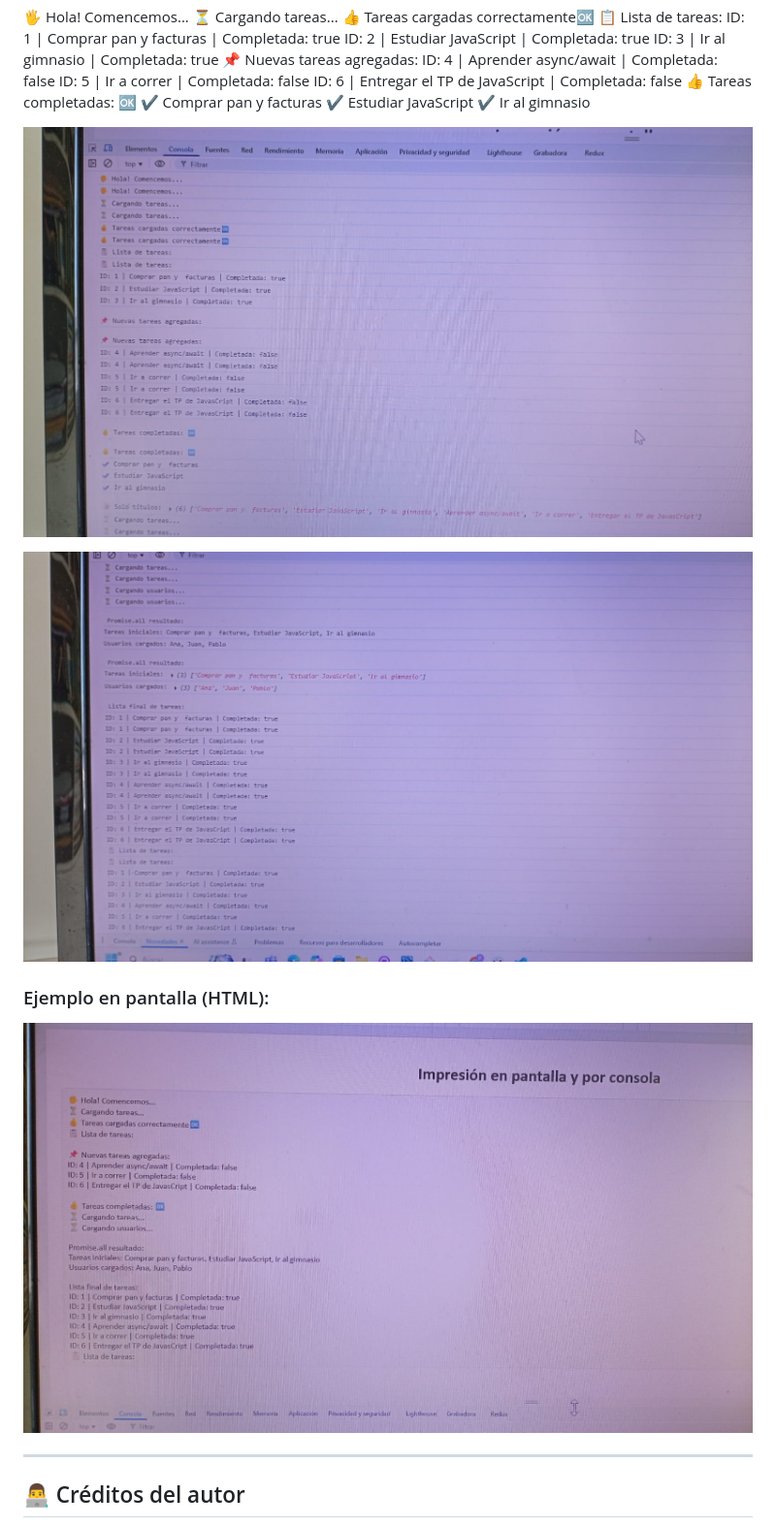
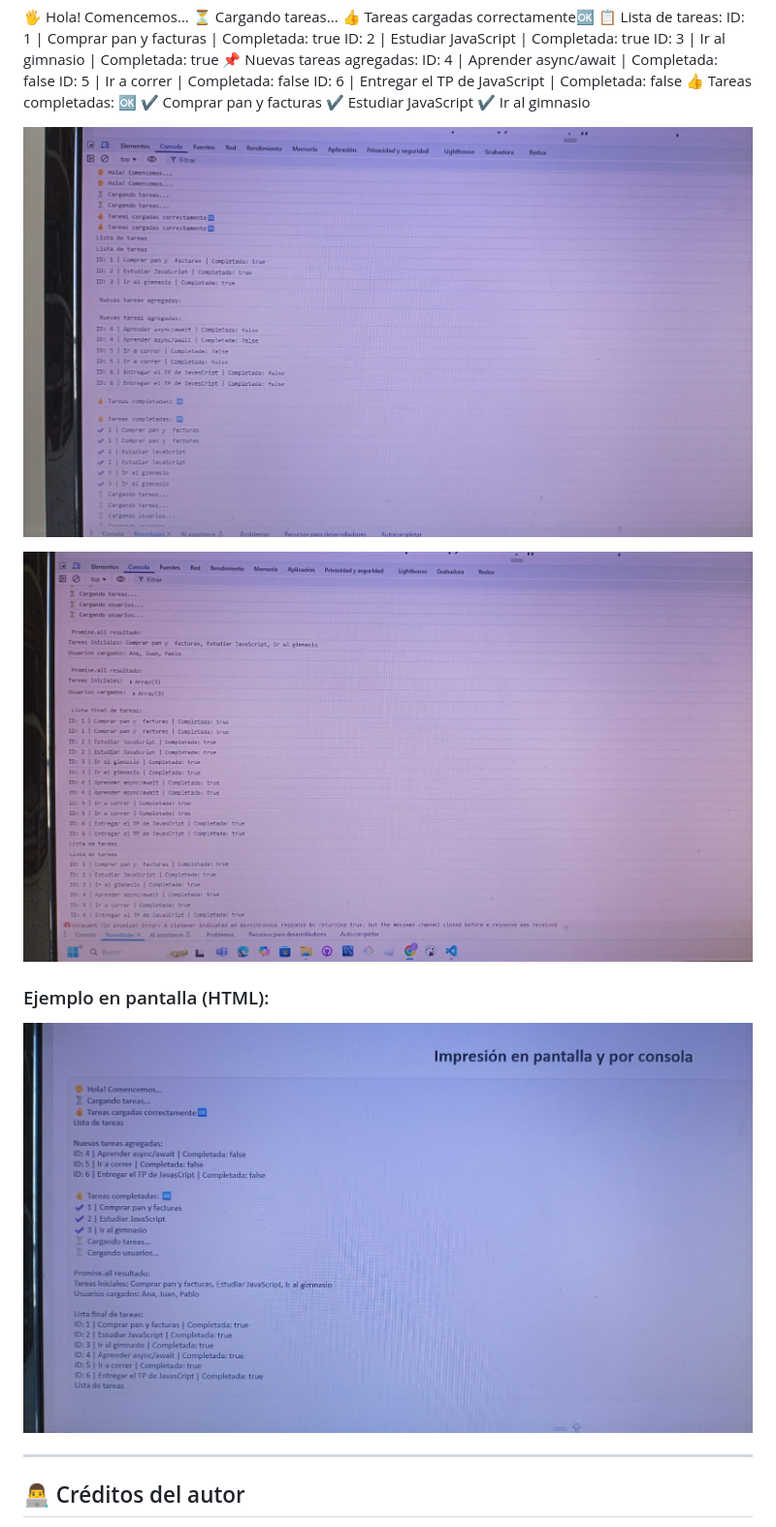
Before and after one commit to Pablo-Caparelli/TP3-Javascript-Avanzado, a Markdown page: readme.md, the part around the change. Shown: that part at 97% size. GitHub-like rendering; pictures changed too: public/ImpresionEnConsola1.jpeg, public/ImpresionEnConsola2.jpeg, public/ImpresionEnPantalla.jpeg (added).

Commit message:
version final con nuevas capturas

```diff
--- a/readme.md
+++ b/readme.md
@@ -55,7 +55,7 @@ ID: 6 | Entregar el TP de JavaScript | Completada: false
 
 ### Ejemplo en pantalla (HTML):
 
-![Captura ejemplo en pantalla](./public/ImpresiónEnPantalla.jpeg)
+![Captura ejemplo en pantalla](./public/ImpresionEnPantalla.jpeg)
 
 ---
 
```
